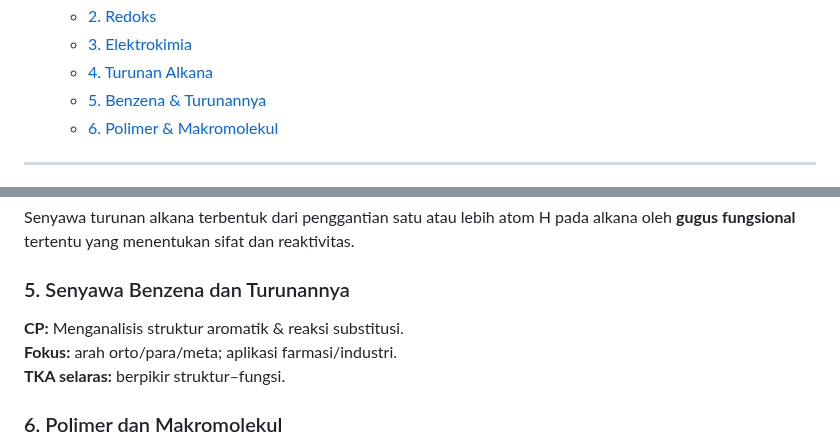
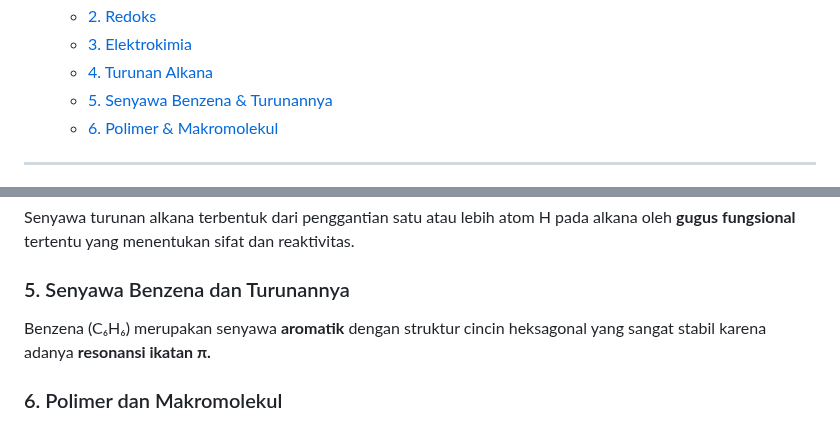
Before and after one commit to logicusacademy/kimia, a Markdown page: README.md, 2 parts joined by grey strips. Rendered like a GitHub page.

```diff
--- a/README.md
+++ b/README.md
@@ -41,7 +41,7 @@ Silabus lengkap jenjang **SMA/MA** berdasarkan:
   - [2. Redoks](#2-reaksi-reduksioksidasi-redoks)
   - [3. Elektrokimia](#3-elektrokimia)
   - [4. Turunan Alkana](#4-senyawa-turunan-alkana)
-  - [5. Benzena & Turunannya](#5-senyawa-benzena-dan-turunannya)
+  - [5. Senyawa Benzena & Turunannya](#5-senyawa-benzena-dan-turunannya)
   - [6. Polimer & Makromolekul](#6-polimer-dan-makromolekul)
 
 ---
@@ -701,9 +701,7 @@ Reaksi redoks melibatkan **transfer elektron** antara atom atau ion, menghasilka
 Senyawa turunan alkana terbentuk dari penggantian satu atau lebih atom H pada alkana oleh **gugus fungsional** tertentu yang menentukan sifat dan reaktivitas.
 
 ### 5. Senyawa Benzena dan Turunannya
-**CP:** Menganalisis struktur aromatik & reaksi substitusi.
-**Fokus:** arah orto/para/meta; aplikasi farmasi/industri.
-**TKA selaras:** berpikir struktur–fungsi.
+Benzena (C₆H₆) merupakan senyawa **aromatik** dengan struktur cincin heksagonal yang sangat stabil karena adanya **resonansi ikatan π.**
 
 ### 6. Polimer dan Makromolekul
 **CP:** Menganalisis polimerisasi & jenis polimer alam/sintetis.
```
